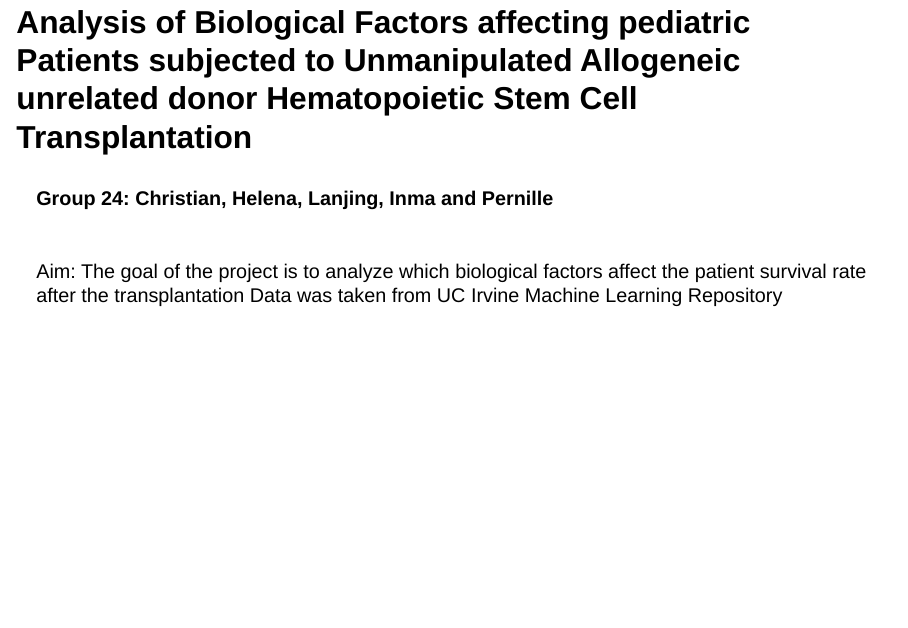
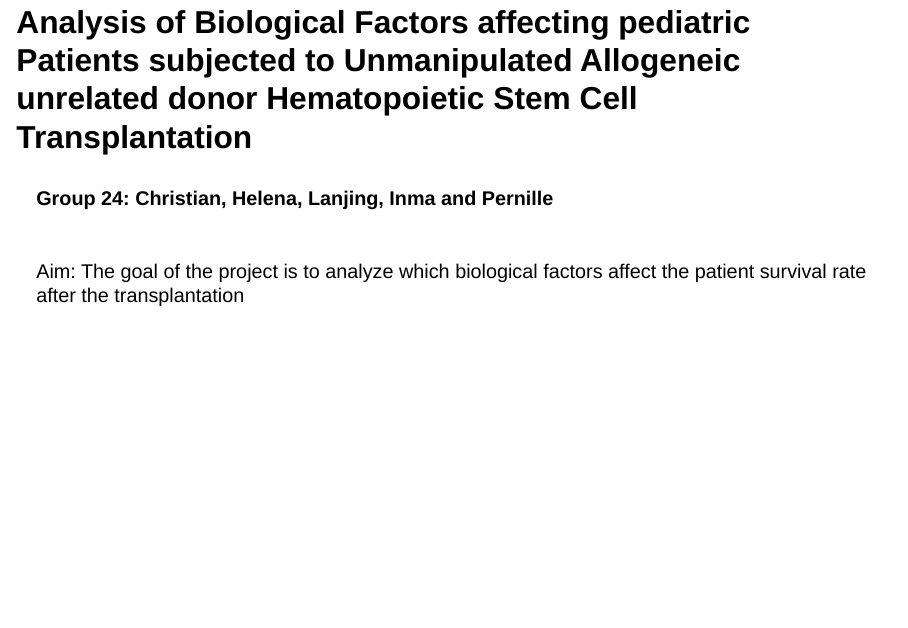
Before and after one commit to rforbiodatascience25/group_24_project, a Quarto document (doc/presentation.qmd): page 3 of 31. Rendered offline with R 4.5, knitr and Pandoc in place of Quarto, with nearby package versions; drawn as Slidy slides in place of the format the file asks for.

Commit message:
Update presentation.qmd
erasing one last thing

```diff
--- a/doc/presentation.qmd
+++ b/doc/presentation.qmd
@@ -23,7 +23,7 @@ library(here)
 <br>
 Aim:
 The goal of the project is to analyze which biological factors affect the patient survival rate after the transplantation
-Data was taken from UC Irvine Machine Learning Repository
+
 
 ## Slide 2 - Why did we use R?
 
```
